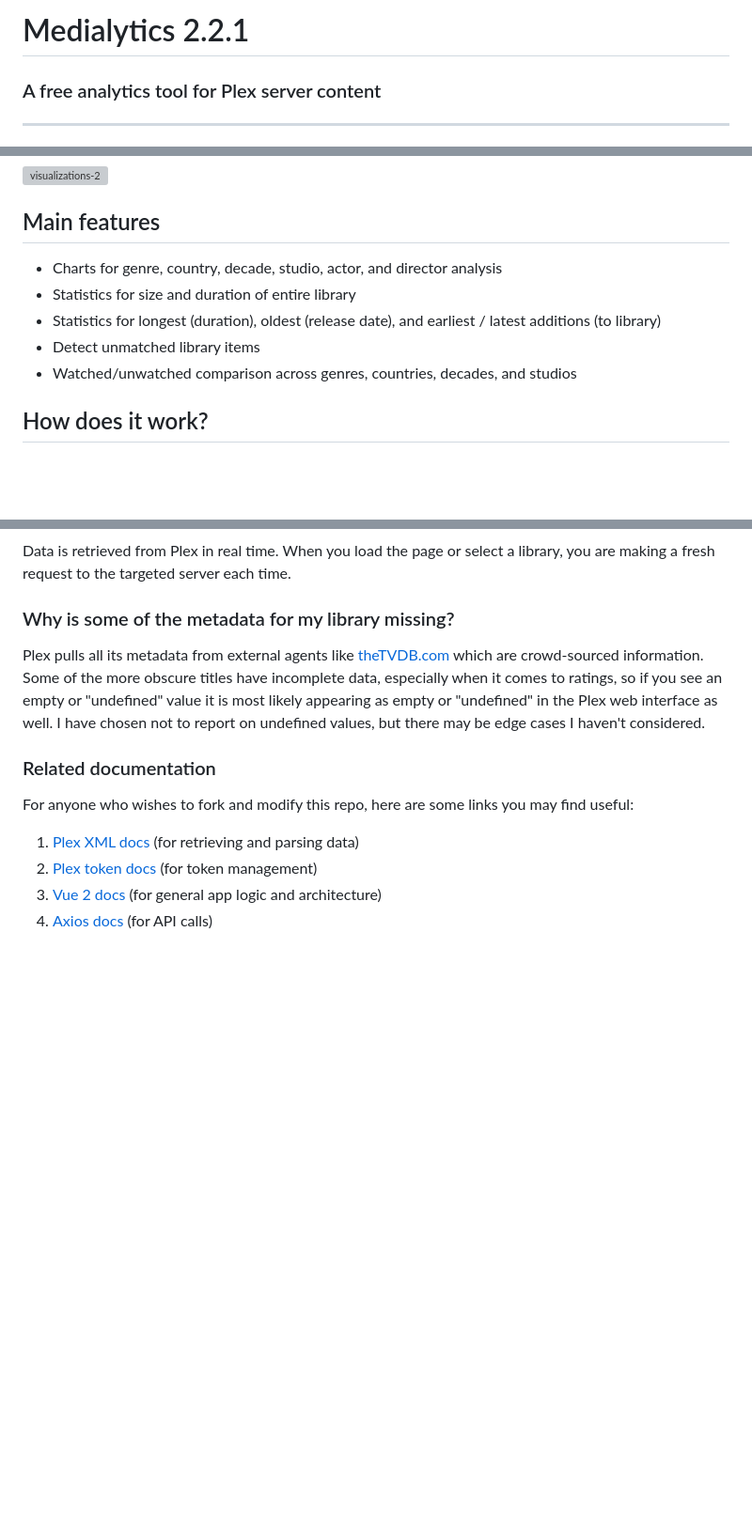
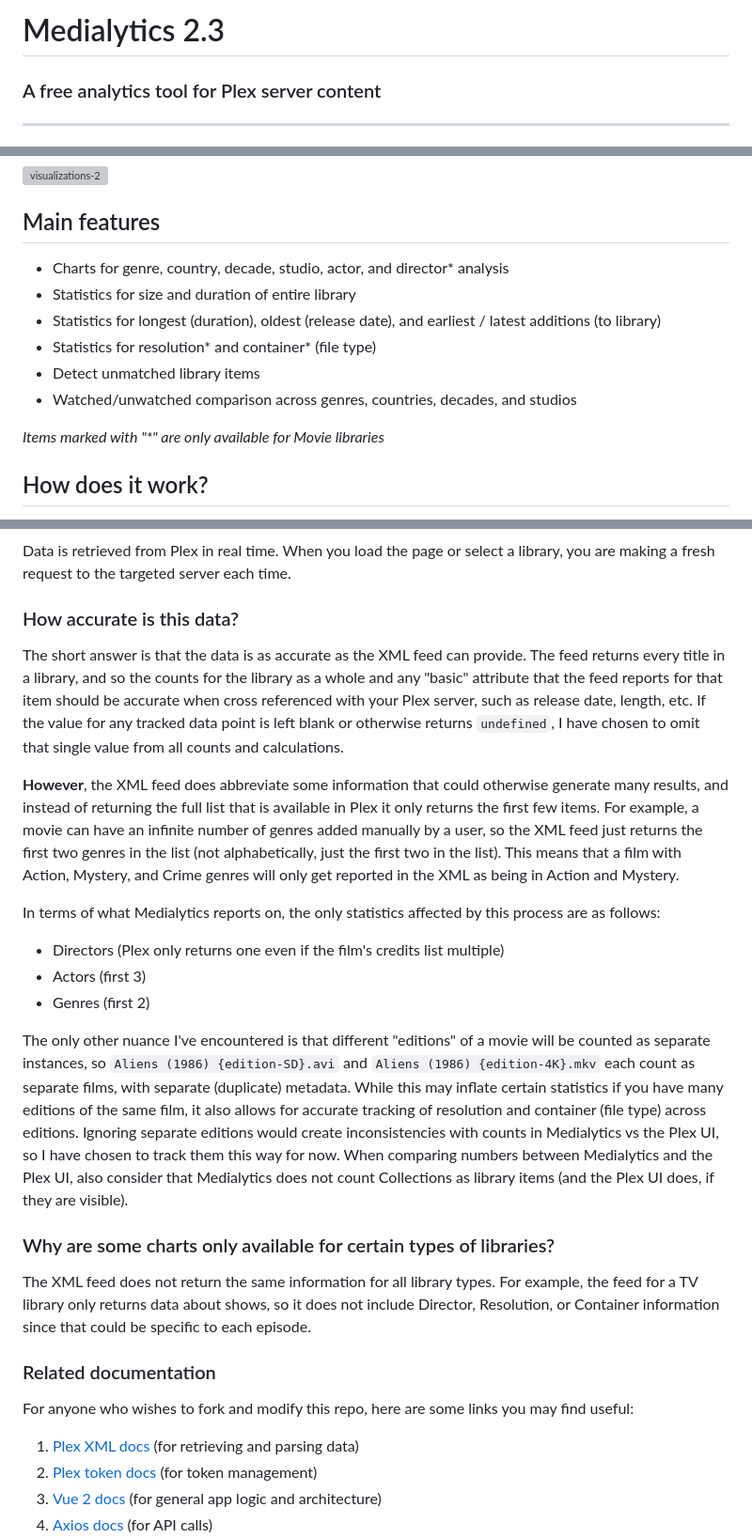
Before and after one commit to Drewpeifer/medialytics, a Markdown page: README.md, 3 parts joined by grey strips. Shown at 94% size. Drawn GitHub-style; blank space fills up the shorter version; grey boxes are pictures that could not be loaded.

Commit message:
added information to Readme about data accuracy and recent updates

```diff
--- a/README.md
+++ b/README.md
@@ -1,4 +1,4 @@
-# Medialytics 2.2.1
+# Medialytics 2.3
 ### A free analytics tool for Plex server content
 
 --------
@@ -14,11 +14,14 @@ runs in the browser and generates statistics specifically about the content of y
 ![visualizations-2](https://i.imgur.com/CCmDkSo.png)
 
 ## Main features
-* Charts for genre, country, decade, studio, actor, and director analysis
+* Charts for genre, country, decade, studio, actor, and director* analysis
 * Statistics for size and duration of entire library
 * Statistics for longest (duration), oldest (release date), and earliest / latest additions (to library)
+* Statistics for resolution* and container* (file type)
 * Detect unmatched library items
 * Watched/unwatched comparison across genres, countries, decades, and studios
+
+_Items marked with "*" are only available for Movie libraries_
 
 ## How does it work?
 [Plex](http://www.plex.tv) servers generate an XML feed that returns a list of libraries associated with a server, as well
@@ -118,12 +121,29 @@ If your libraries do not automatically load after following the instructions abo
 ### How recent is this data?
 Data is retrieved from Plex in real time. When you load the page or select a library, you are making a fresh request to the targeted server each time.
 
-### Why is some of the metadata for my library missing?
-Plex pulls all its metadata from external agents like [theTVDB.com](http://thetvdb.com) which are
-crowd-sourced information. Some of the more obscure titles have incomplete data,
-especially when it comes to ratings, so if you see an empty or "undefined" value it is most likely appearing
-as empty or "undefined" in the Plex web interface as well. I have chosen not to report on undefined values, but
-there may be edge cases I haven't considered.
+### How accurate is this data?
+The short answer is that the data is as accurate as the XML feed can provide. The feed returns every title in a library, and so the counts for the library
+as a whole and any "basic" attribute that the feed reports for that item should be accurate when cross referenced with your Plex server, such as release date, length, etc. If the value
+for any tracked data point is left blank or otherwise returns `undefined`, I have chosen to omit that single value from all counts and calculations.
+
+**However**, the XML feed does abbreviate some information that could otherwise generate many results, and instead of returning the full list that is available in Plex
+it only returns the first few items. For example, a movie can have an infinite number of genres added manually by a user, so the XML feed just returns the first two genres in the list
+(not alphabetically, just the first two in the list). This means that a film with Action, Mystery, and Crime genres will only get reported in the XML as being in Action and Mystery.
+
+In terms of what Medialytics reports on, the only statistics affected by this process are as follows:
+* Directors (Plex only returns one even if the film's credits list multiple)
+* Actors (first 3)
+* Genres (first 2)
+
+The only other nuance I've encountered is that different "editions" of a movie will be counted as separate instances, so `Aliens (1986) {edition-SD}.avi` and
+`Aliens (1986) {edition-4K}.mkv` each count as separate films, with separate (duplicate) metadata. While this may inflate certain statistics if you have many editions
+of the same film, it also allows for accurate tracking of resolution and container (file type) across editions. Ignoring separate editions would create inconsistencies with counts
+in Medialytics vs the Plex UI, so I have chosen to track them this way for now. When comparing numbers between Medialytics and the Plex UI, also consider that Medialytics does not
+count Collections as library items (and the Plex UI does, if they are visible).
+
+### Why are some charts only available for certain types of libraries?
+The XML feed does not return the same information for all library types. For example, the feed for a TV library only returns data about shows, so it does not include Director,
+Resolution, or Container information since that could be specific to each episode.
 
 ### Related documentation
 For anyone who wishes to fork and modify this repo, here are some links you may find useful:
```
